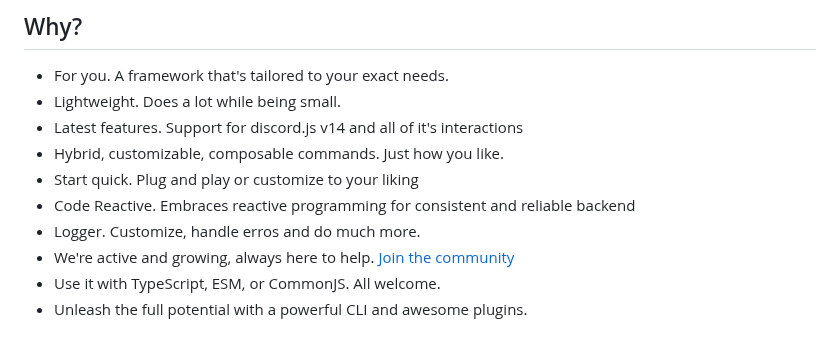
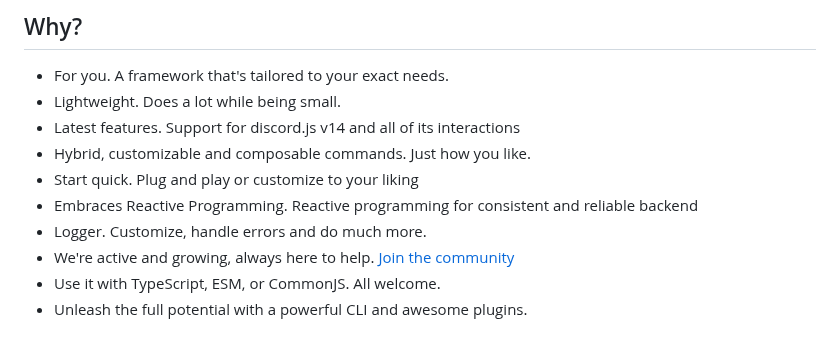
Before and after one commit to sern-handler/handler, a Markdown page: README.md, the part around the change. GitHub-like rendering.

Commit message:
chore: Update README.md

```diff
--- a/README.md
+++ b/README.md
@@ -17,11 +17,11 @@
 ## Why?
 - For you. A framework that's tailored to your exact needs.
 - Lightweight. Does a lot while being small.
-- Latest features. Support for discord.js v14 and all of it's interactions
-- Hybrid, customizable, composable commands. Just how you like.
+- Latest features. Support for discord.js v14 and all of its interactions
+- Hybrid, customizable and composable commands. Just how you like.
 - Start quick. Plug and play or customize to your liking
-- Code Reactive. Embraces reactive programming for consistent and reliable backend
-- Logger. Customize, handle erros and do much more.
+- Embraces Reactive Programming. Reactive programming for consistent and reliable backend
+- Logger. Customize, handle errors and do much more.
 - We're active and growing, always here to help. [Join the community](https://sern.dev/discord)
 - Use it with TypeScript, ESM, or CommonJS. All welcome.
 - Unleash the full potential with a powerful CLI and awesome plugins.
```
